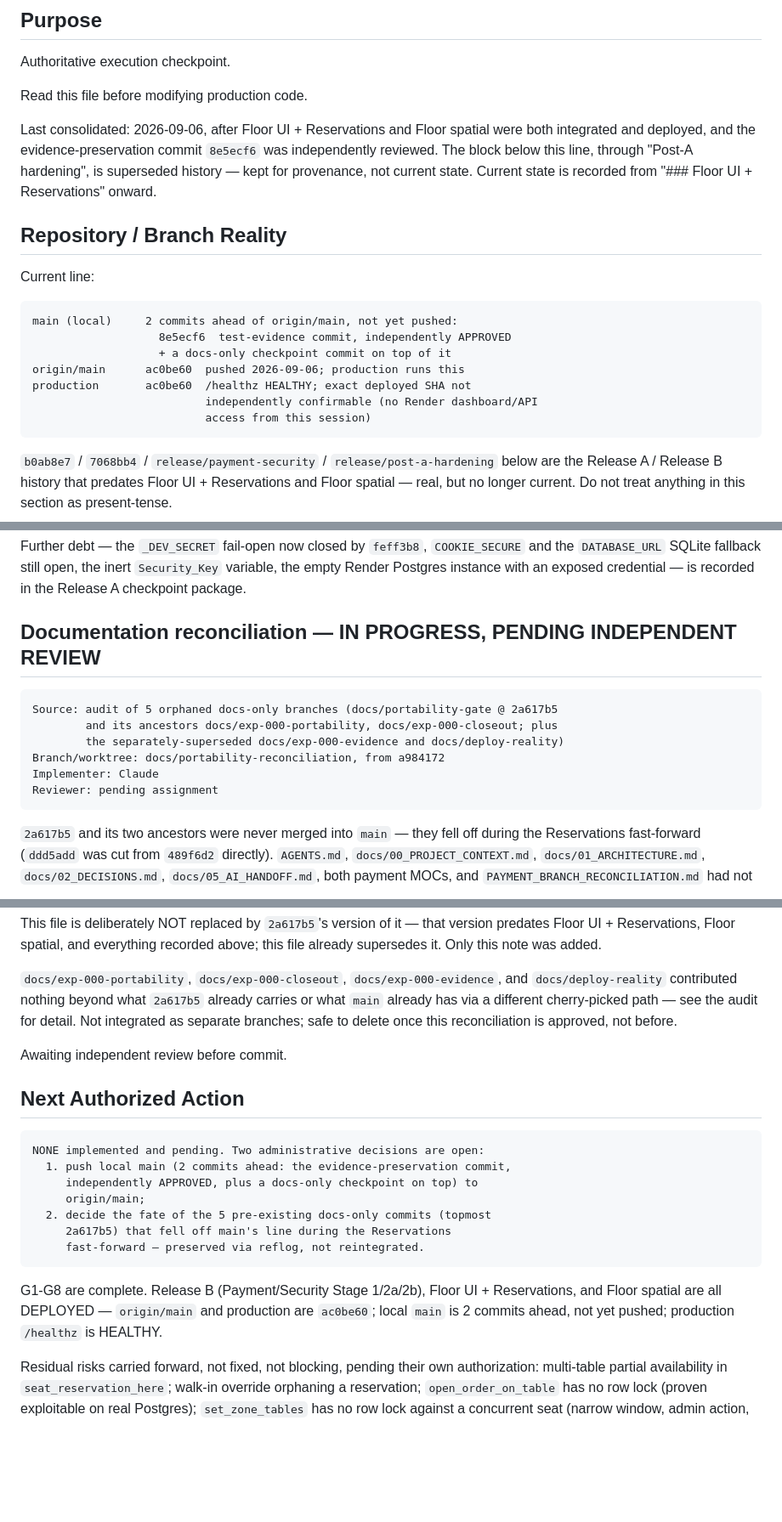
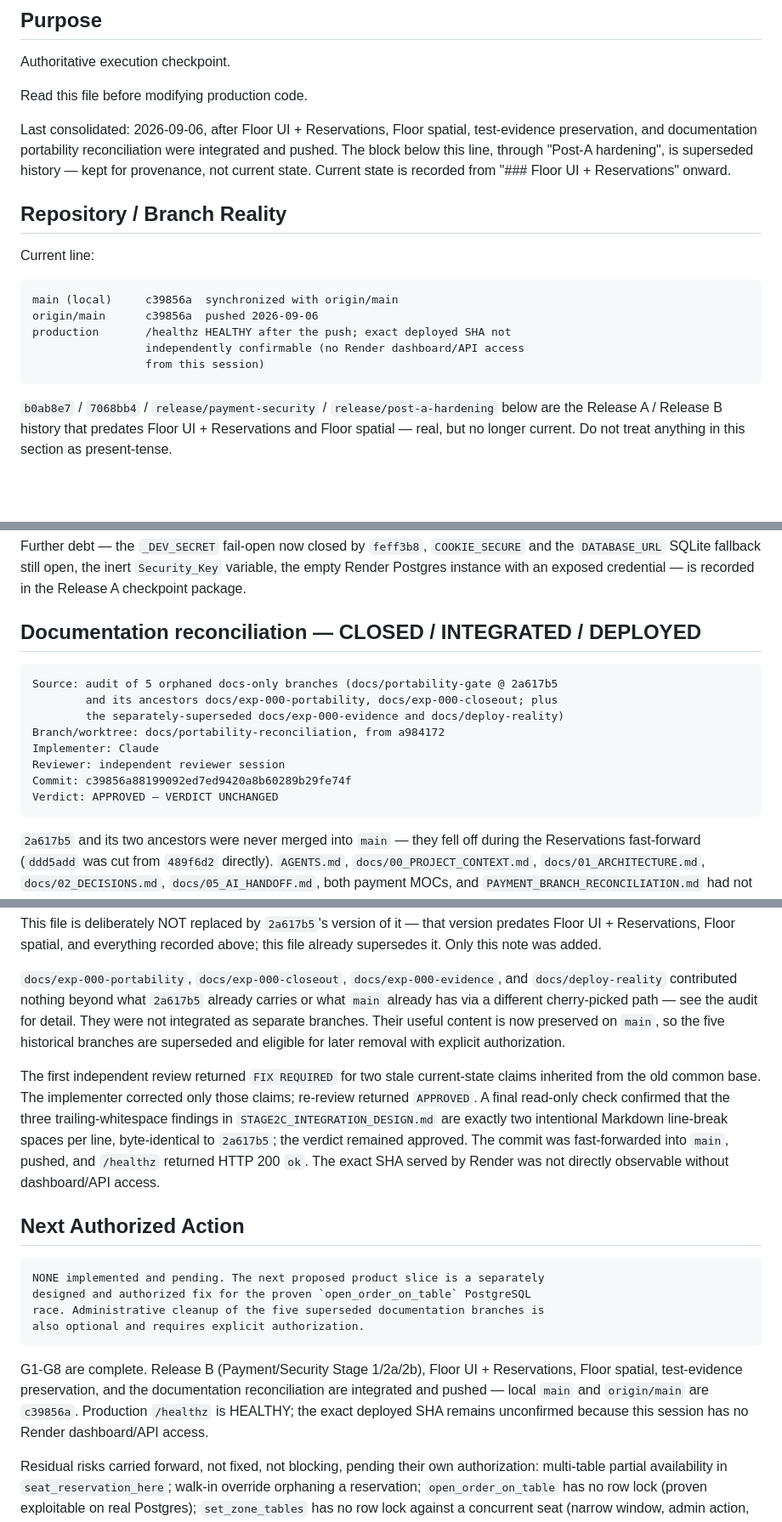
Before and after one commit to edson-naves/restaurant-app, a Markdown page: docs/03_CURRENT_WORK.md, 3 parts joined by grey strips. Shown at 85% size. Rendered like a GitHub page; blank space fills up the shorter version.

Commit message:
docs(governance): close portability reconciliation

````diff
--- a/docs/03_CURRENT_WORK.md
+++ b/docs/03_CURRENT_WORK.md
@@ -6,24 +6,22 @@ Authoritative execution checkpoint.
 
 Read this file before modifying production code.
 
-Last consolidated: 2026-09-06, after Floor UI + Reservations and Floor spatial
-were both integrated and deployed, and the evidence-preservation commit
-`8e5ecf6` was independently reviewed. The block below this line, through
-"Post-A hardening", is superseded history — kept for provenance, not current
-state. Current state is recorded from "### Floor UI + Reservations" onward.
+Last consolidated: 2026-09-06, after Floor UI + Reservations, Floor spatial,
+test-evidence preservation, and documentation portability reconciliation were
+integrated and pushed. The block below this line, through "Post-A hardening",
+is superseded history — kept for provenance, not current state. Current state
+is recorded from "### Floor UI + Reservations" onward.
 
 ## Repository / Branch Reality
 
 Current line:
 
 ```text
-main (local)     2 commits ahead of origin/main, not yet pushed:
-                   8e5ecf6  test-evidence commit, independently APPROVED
-                   + a docs-only checkpoint commit on top of it
-origin/main      ac0be60  pushed 2026-09-06; production runs this
-production       ac0be60  /healthz HEALTHY; exact deployed SHA not
-                          independently confirmable (no Render dashboard/API
-                          access from this session)
+main (local)     c39856a  synchronized with origin/main
+origin/main      c39856a  pushed 2026-09-06
+production       /healthz HEALTHY after the push; exact deployed SHA not
+                 independently confirmable (no Render dashboard/API access
+                 from this session)
 ```
 
 `b0ab8e7` / `7068bb4` / `release/payment-security` / `release/post-a-hardening`
@@ -707,7 +705,7 @@ and the `DATABASE_URL` SQLite fallback still open, the inert `Security_Key`
 variable, the empty Render Postgres instance with an exposed credential — is
 recorded in the Release A checkpoint package.
 
-## Documentation reconciliation — IN PROGRESS, PENDING INDEPENDENT REVIEW
+## Documentation reconciliation — CLOSED / INTEGRATED / DEPLOYED
 
 ```text
 Source: audit of 5 orphaned docs-only branches (docs/portability-gate @ 2a617b5
@@ -715,7 +713,9 @@ Source: audit of 5 orphaned docs-only branches (docs/portability-gate @ 2a617b5
         the separately-superseded docs/exp-000-evidence and docs/deploy-reality)
 Branch/worktree: docs/portability-reconciliation, from a984172
 Implementer: Claude
-Reviewer: pending assignment
+Reviewer: independent reviewer session
+Commit: c39856a88199092ed7ed9420a8b60289b29fe74f
+Verdict: APPROVED — VERDICT UNCHANGED
 ```
 
 `2a617b5` and its two ancestors were never merged into `main` — they fell off
@@ -738,27 +738,33 @@ recorded above; this file already supersedes it. Only this note was added.
 `docs/exp-000-portability`, `docs/exp-000-closeout`, `docs/exp-000-evidence`,
 and `docs/deploy-reality` contributed nothing beyond what `2a617b5` already
 carries or what `main` already has via a different cherry-picked path — see
-the audit for detail. Not integrated as separate branches; safe to delete once
-this reconciliation is approved, not before.
+the audit for detail. They were not integrated as separate branches. Their
+useful content is now preserved on `main`, so the five historical branches are
+superseded and eligible for later removal with explicit authorization.
 
-Awaiting independent review before commit.
+The first independent review returned `FIX REQUIRED` for two stale current-state
+claims inherited from the old common base. The implementer corrected only those
+claims; re-review returned `APPROVED`. A final read-only check confirmed that the
+three trailing-whitespace findings in `STAGE2C_INTEGRATION_DESIGN.md` are exactly
+two intentional Markdown line-break spaces per line, byte-identical to `2a617b5`;
+the verdict remained approved. The commit was fast-forwarded into `main`, pushed,
+and `/healthz` returned HTTP 200 `ok`. The exact SHA served by Render was not
+directly observable without dashboard/API access.
 
 ## Next Authorized Action
 
 ```text
-NONE implemented and pending. Two administrative decisions are open:
-  1. push local main (2 commits ahead: the evidence-preservation commit,
-     independently APPROVED, plus a docs-only checkpoint on top) to
-     origin/main;
-  2. decide the fate of the 5 pre-existing docs-only commits (topmost
-     2a617b5) that fell off main's line during the Reservations
-     fast-forward — preserved via reflog, not reintegrated.
+NONE implemented and pending. The next proposed product slice is a separately
+designed and authorized fix for the proven `open_order_on_table` PostgreSQL
+race. Administrative cleanup of the five superseded documentation branches is
+also optional and requires explicit authorization.
 ```
 
 G1-G8 are complete. Release B (Payment/Security Stage 1/2a/2b), Floor UI +
-Reservations, and Floor spatial are all DEPLOYED — `origin/main` and
-production are `ac0be60`; local `main` is 2 commits ahead, not yet pushed;
-production `/healthz` is HEALTHY.
+Reservations, Floor spatial, test-evidence preservation, and the documentation
+reconciliation are integrated and pushed — local `main` and `origin/main` are
+`c39856a`. Production `/healthz` is HEALTHY; the exact deployed SHA remains
+unconfirmed because this session has no Render dashboard/API access.
 
 Residual risks carried forward, not fixed, not blocking, pending their own
 authorization: multi-table partial availability in `seat_reservation_here`;
````
Also changed, not shown: other parts of docs/03_CURRENT_WORK.md (+3 -3 lines).
